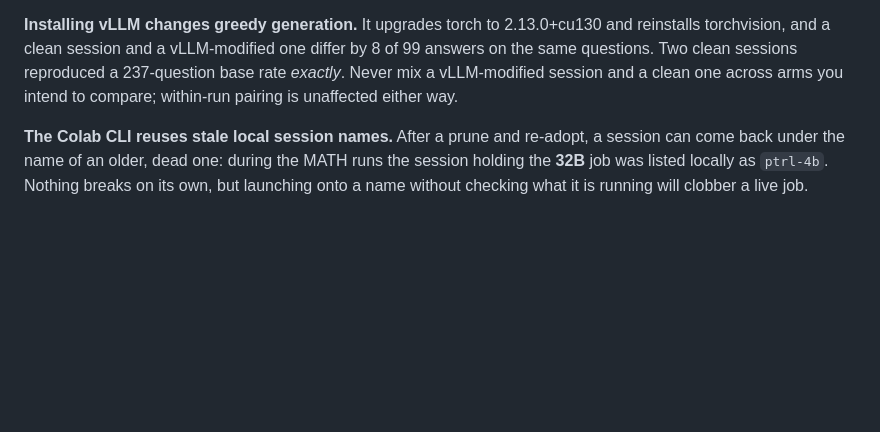
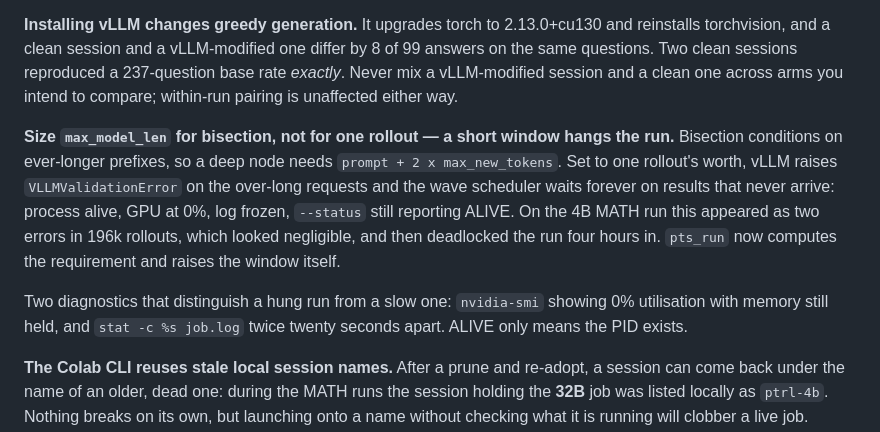
Before and after one commit to stvngo/Pivotal-Token-Representation-Learning, a Markdown page: CLAUDE.md, the part around the change. Rendered like a GitHub page; blank space fills up the shorter version.

Commit message:
CLAUDE.md: a short context window hangs the run, it does not just drop work
I saw two VLLMValidationErrors in 196k rollouts on the 4B MATH run and
called the impact negligible. It was not. Bisection conditions on
ever-longer prefixes, so a deep node needs prompt + 2 x max_new_tokens;
with the window sized for a single rollout, vLLM rejects those requests
and the wave scheduler then waits on results that never arrive. The run
deadlocked four hours in -- process alive, GPU at 0%, log frozen, and
--status still reporting ALIVE.

Records the two checks that separate a hung run from a slow one, since
"ALIVE" plainly does not: GPU utilisation at 0% with memory still held,
and the log size sampled twice twenty seconds apart.

No data lost -- the HF mirror had everything and the resume recovered 187
events -- but four hours of GPU went to a run that had stopped advancing
and was still reporting itself healthy.

Co-Authored-By: Claude Opus 5 <noreply@anthropic.com>

```diff
--- a/CLAUDE.md
+++ b/CLAUDE.md
@@ -271,6 +271,20 @@ clean sessions reproduced a 237-question base rate *exactly*. Never mix
 a vLLM-modified session and a clean one across arms you intend to compare;
 within-run pairing is unaffected either way.
 
+**Size `max_model_len` for bisection, not for one rollout — a short window
+hangs the run.** Bisection conditions on ever-longer prefixes, so a deep
+node needs `prompt + 2 x max_new_tokens`. Set to one rollout's worth, vLLM
+raises `VLLMValidationError` on the over-long requests and the wave
+scheduler waits forever on results that never arrive: process alive, GPU
+at 0%, log frozen, `--status` still reporting ALIVE. On the 4B MATH run
+this appeared as two errors in 196k rollouts, which looked negligible, and
+then deadlocked the run four hours in. `pts_run` now computes the
+requirement and raises the window itself.
+
+Two diagnostics that distinguish a hung run from a slow one: `nvidia-smi`
+showing 0% utilisation with memory still held, and `stat -c %s job.log`
+twice twenty seconds apart. ALIVE only means the PID exists.
+
 **The Colab CLI reuses stale local session names.** After a prune and
 re-adopt, a session can come back under the name of an older, dead one:
 during the MATH runs the session holding the **32B** job was listed
```
